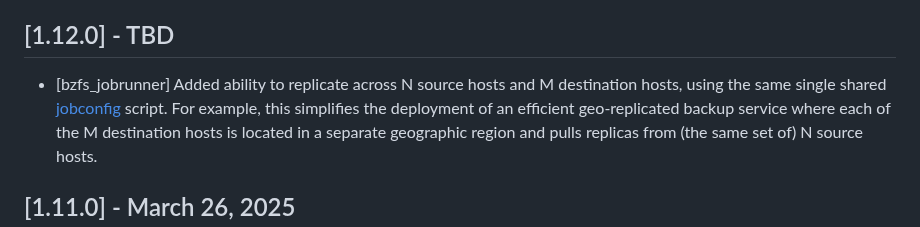
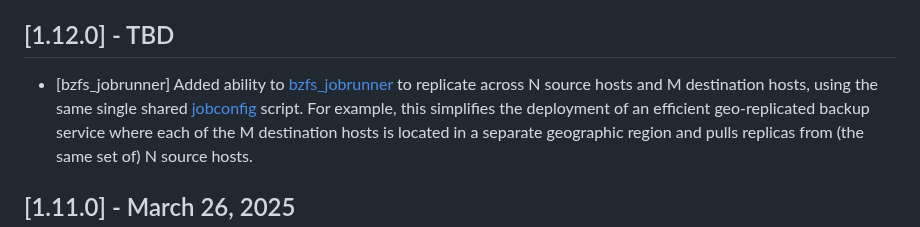
Before and after one commit to whoschek/bzfs, a Markdown page: CHANGELOG.md, the part around the change. Rendered like a GitHub page.

Commit message:
docs
Signed-off-by: Wolfgang Hoschek <wolfgang.hoschek@mac.com>

```diff
--- a/CHANGELOG.md
+++ b/CHANGELOG.md
@@ -4,8 +4,8 @@ This project adheres to [Semantic Versioning](https://semver.org/spec/v2.0.0.htm
 
 ## [1.12.0] - TBD
 
-- [bzfs_jobrunner] Added ability to replicate across N source hosts and M destination hosts, using the same single
-shared [jobconfig](bzfs_tests/bzfs_job_example.py) script.
+- [bzfs_jobrunner] Added ability to [bzfs_jobrunner](README_bzfs_jobrunner.md) to replicate across N source hosts and M
+destination hosts, using the same single shared [jobconfig](bzfs_tests/bzfs_job_example.py) script.
 For example, this simplifies the deployment of an efficient geo-replicated backup service where each of the M destination
 hosts is located in a separate geographic region and pulls replicas from (the same set of) N source hosts.
 
```
